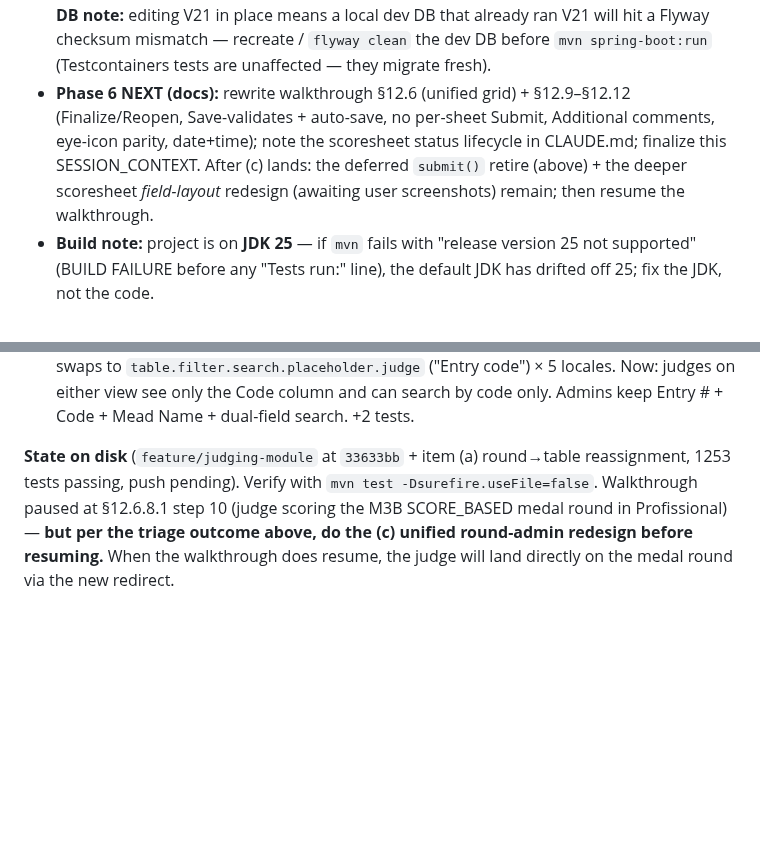
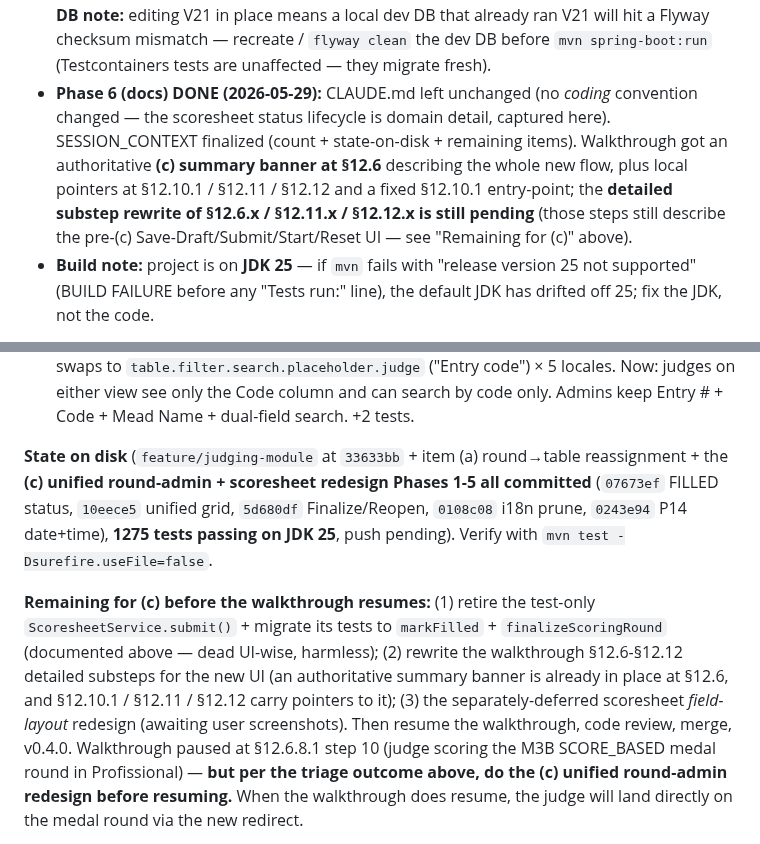
Before and after one commit to guisil/meads, a Markdown page: docs/SESSION_CONTEXT.md, 2 parts joined by grey strips. Drawn GitHub-style; blank space fills up the shorter version.

```diff
--- a/docs/SESSION_CONTEXT.md
+++ b/docs/SESSION_CONTEXT.md
@@ -312,11 +312,12 @@ unified grid → Finalize/Reopen flow → i18n+tests → P14 date+time → docs)
   **Dev-DB note:** editing V21 in place means a local dev DB that already ran V21 will hit a Flyway
   checksum mismatch — recreate / `flyway clean` the dev DB before `mvn spring-boot:run` (Testcontainers
   tests are unaffected — they migrate fresh).
-- **Phase 6 NEXT (docs):** rewrite walkthrough §12.6 (unified grid) + §12.9–§12.12 (Finalize/Reopen,
-  Save-validates + auto-save, no per-sheet Submit, Additional comments, eye-icon parity, date+time);
-  note the scoresheet status lifecycle in CLAUDE.md; finalize this SESSION_CONTEXT. After (c) lands:
-  the deferred `submit()` retire (above) + the deeper scoresheet *field-layout* redesign (awaiting user
-  screenshots) remain; then resume the walkthrough.
+- **Phase 6 (docs) DONE (2026-05-29):** CLAUDE.md left unchanged (no *coding* convention changed —
+  the scoresheet status lifecycle is domain detail, captured here). SESSION_CONTEXT finalized (count +
+  state-on-disk + remaining items). Walkthrough got an authoritative **(c) summary banner at §12.6**
+  describing the whole new flow, plus local pointers at §12.10.1 / §12.11 / §12.12 and a fixed §12.10.1
+  entry-point; the **detailed substep rewrite of §12.6.x / §12.11.x / §12.12.x is still pending** (those
+  steps still describe the pre-(c) Save-Draft/Submit/Start/Reset UI — see "Remaining for (c)" above).
 - **Build note:** project is on **JDK 25** — if `mvn` fails with "release version 25 not supported"
   (BUILD FAILURE before any "Tests run:" line), the default JDK has drifted off 25; fix the JDK, not the code.
 
@@ -381,7 +382,17 @@ Cycle A + B answered the end-of-day design questions. Cycle C landed mid-walkthr
 - **Mid-walkthrough anonymity fix (2026-05-28)** — judges DO open MedalRoundView for ACTIVE SCORE_BASED medal rounds (small-category flow), so the Entry # and Mead Name columns on `MedalRoundView.createGrid` had to be gated on `isAdmin` (initial commit assumed the view was admin-only — wrong). Same anonymity rule extended to `RoundView.scoresheetsGrid.mead-name` column (was visible to judges). Search box on `RoundView` also gated: judges' `matchesSearch` no longer matches mead name; placeholder swaps to `table.filter.search.placeholder.judge` ("Entry code") × 5 locales. Now: judges on either view see only the Code column and can search by code only. Admins keep Entry # + Code + Mead Name + dual-field search. +2 tests.
 
 **State on disk** (`feature/judging-module` at `33633bb` + item (a) round→table
-reassignment, 1253 tests passing, push pending). Verify with `mvn test -Dsurefire.useFile=false`.
+reassignment + the **(c) unified round-admin + scoresheet redesign Phases 1-5 all committed**
+(`07673ef` FILLED status, `10eece5` unified grid, `5d680df` Finalize/Reopen, `0108c08` i18n prune,
+`0243e94` P14 date+time), **1275 tests passing on JDK 25**, push pending). Verify with
+`mvn test -Dsurefire.useFile=false`.
+
+**Remaining for (c) before the walkthrough resumes:** (1) retire the test-only
+`ScoresheetService.submit()` + migrate its tests to `markFilled` + `finalizeScoringRound`
+(documented above — dead UI-wise, harmless); (2) rewrite the walkthrough §12.6-§12.12 detailed
+substeps for the new UI (an authoritative summary banner is already in place at §12.6, and §12.10.1 /
+§12.11 / §12.12 carry pointers to it); (3) the separately-deferred scoresheet *field-layout* redesign
+(awaiting user screenshots). Then resume the walkthrough, code review, merge, v0.4.0.
 Walkthrough paused at §12.6.8.1 step 10 (judge scoring the M3B SCORE_BASED
 medal round in Profissional) — **but per the triage outcome above, do the (c)
 unified round-admin redesign before resuming.** When the walkthrough does resume,
```
Also changed, not shown: other parts of docs/SESSION_CONTEXT.md (+1 -1 lines), docs/walkthrough/manual-test.md (+40 -3 lines).
